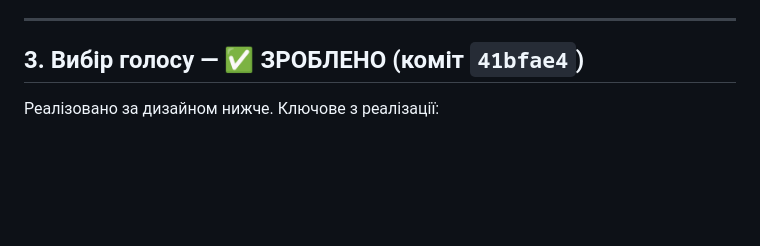
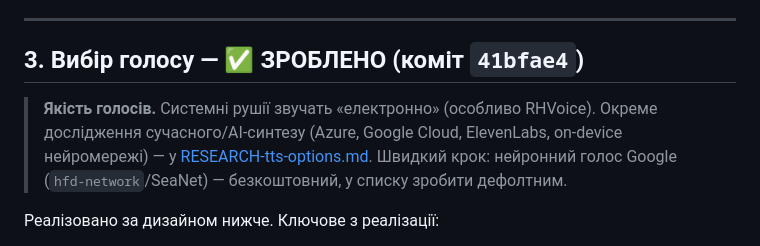
Before and after one commit to sovicUA/xSilent, a Markdown page: PLAN-notification-types.md, the part around the change. GitHub-like rendering; blank space fills up the shorter version.

```diff
--- a/PLAN-notification-types.md
+++ b/PLAN-notification-types.md
@@ -69,6 +69,13 @@ enum ReminderType { builtin, reminder, alarm }   // зберігати як int:
 ---
 
 ## 3. Вибір голосу — ✅ ЗРОБЛЕНО (коміт `41bfae4`)
+
+> **Якість голосів.** Системні рушії звучать «електронно» (особливо RHVoice).
+> Окреме дослідження сучасного/AI-синтезу (Azure, Google Cloud, ElevenLabs,
+> on-device нейромережі) — у [RESEARCH-tts-options.md](RESEARCH-tts-options.md).
+> Швидкий крок: нейронний голос Google (`hfd-network`/SeaNet) — безкоштовний,
+> у списку зробити дефолтним.
+
 
 Реалізовано за дизайном нижче. Ключове з реалізації:
 - `flutter_tts` 4.2.5 віддає `network_required` у `getVoices` — фільтр мережевих
```
Also changed, not shown: RESEARCH-tts-options.md (added, +225 -0 lines).
